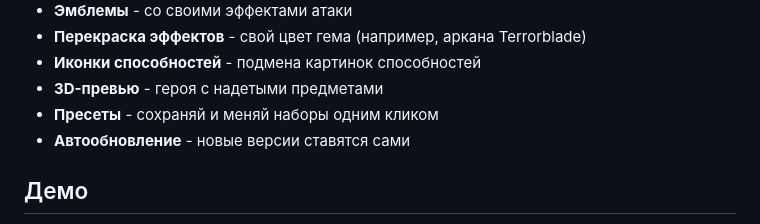
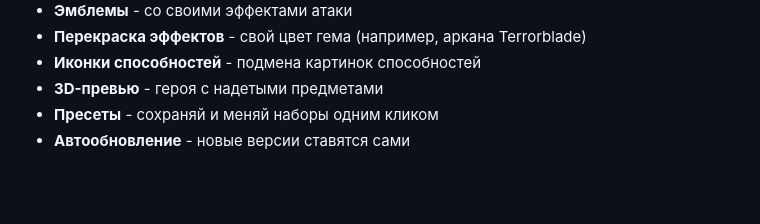
Before and after one commit to hitoriloveyouchan-ui/d267updater, a Markdown page: README.md, the part around one of its changes. Rendered like a GitHub page; blank space fills up the shorter version.

```diff
--- a/README.md
+++ b/README.md
@@ -27,7 +27,7 @@
 - **Пресеты** - сохраняй и меняй наборы одним кликом
 - **Автообновление** - новые версии ставятся сами
 
-## Демо
+##
 
 <div align="center">
 
```
Also changed, not shown: other parts of README.md (+1 -1 lines).
